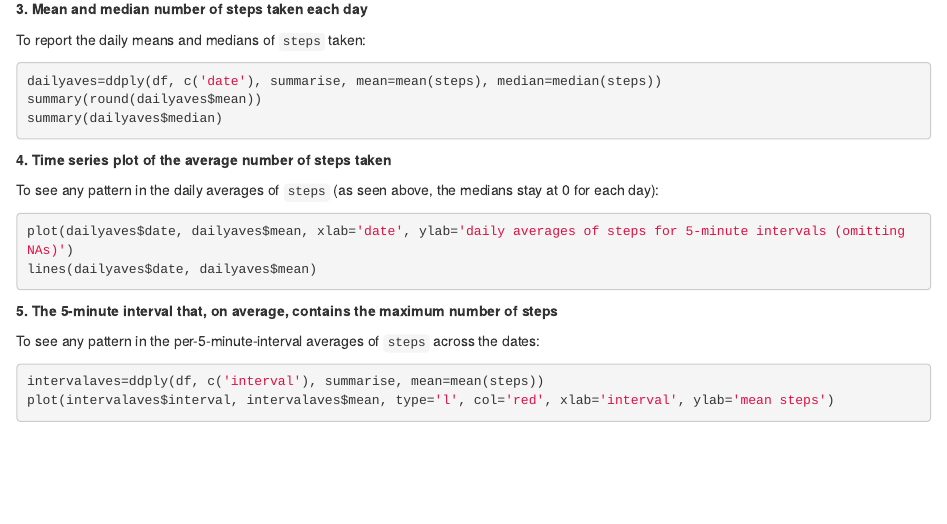
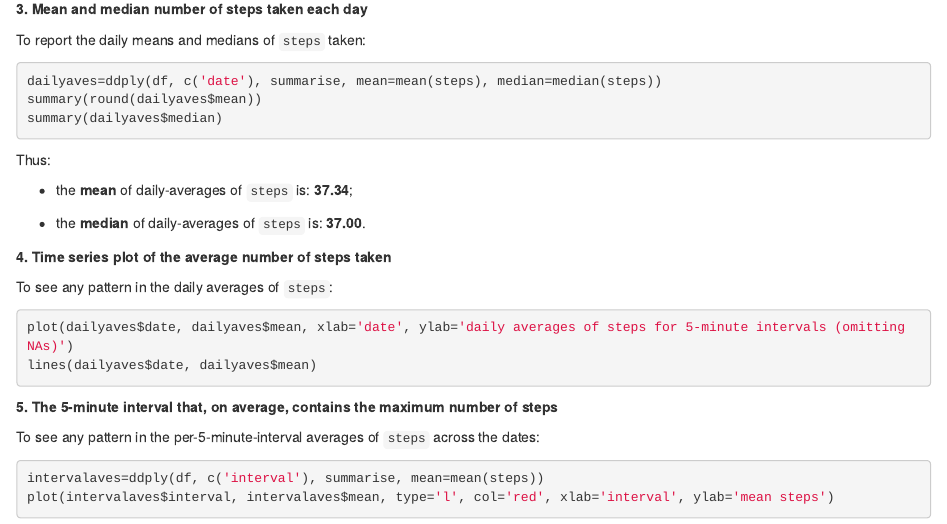
Before and after one commit to marksandstrom/RR, an R Markdown document (PA1_template.Rmd): the page in a window 1100 px wide, from 760 px down. Rendered offline with R 4.5, knitr and Pandoc, with nearby package versions; the code chunks are not run, so their results and figures are left out.

Commit message:
Update PA1_template.Rmd

````diff
--- a/PA1_template.Rmd
+++ b/PA1_template.Rmd
@@ -2,7 +2,9 @@
 title: "Project Assignment 1"
 author: "Mark Sandstrom"
 date: "Friday, January 08, 2016"
-output: html_document
+output:
+  html_document:
+    keep_md: yes
 ---
 Reproducing results on analyzing steps taken by a volunteer at different times of day
 ---
@@ -40,10 +42,15 @@ dailyaves=ddply(df, c('date'), summarise, mean=mean(steps), median=median(steps)
 summary(round(dailyaves$mean))
 summary(dailyaves$median)
 ```
+Thus:
+
+- the **mean** of daily-averages of `steps` is: **37.34**;
+
+- the **median** of daily-averages of `steps` is: **37.00**.
 
 **4. Time series plot of the average number of steps taken**
 
-To see any pattern in the daily averages of `steps` (as seen above, the medians stay at 0 for each day):
+To see any pattern in the daily averages of `steps`:
 ```{r, echo=T, meassage=F, warning=F}
 plot(dailyaves$date, dailyaves$mean, xlab='date', ylab='daily averages of steps for 5-minute intervals (omitting NAs)')
 lines(dailyaves$date, dailyaves$mean)
````
